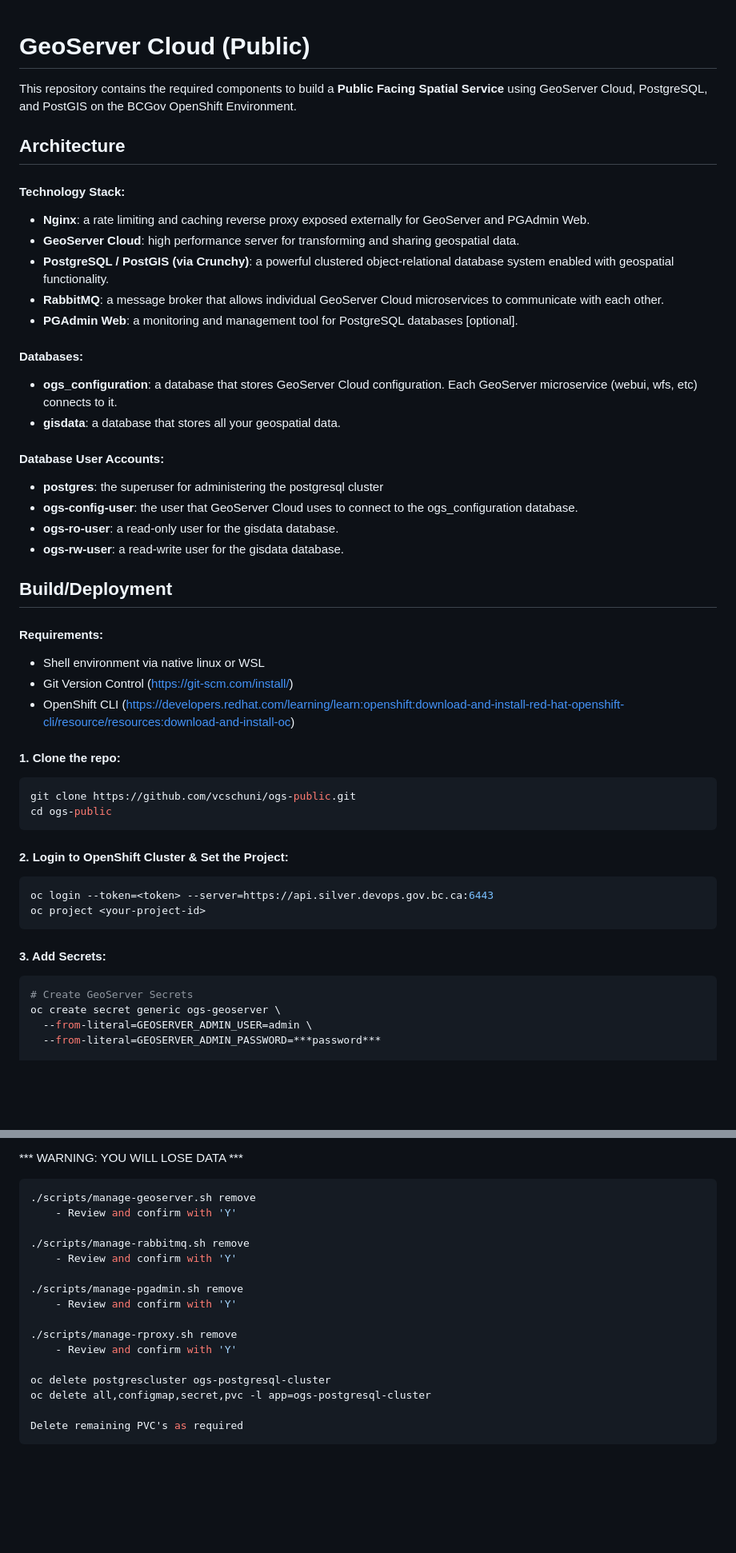
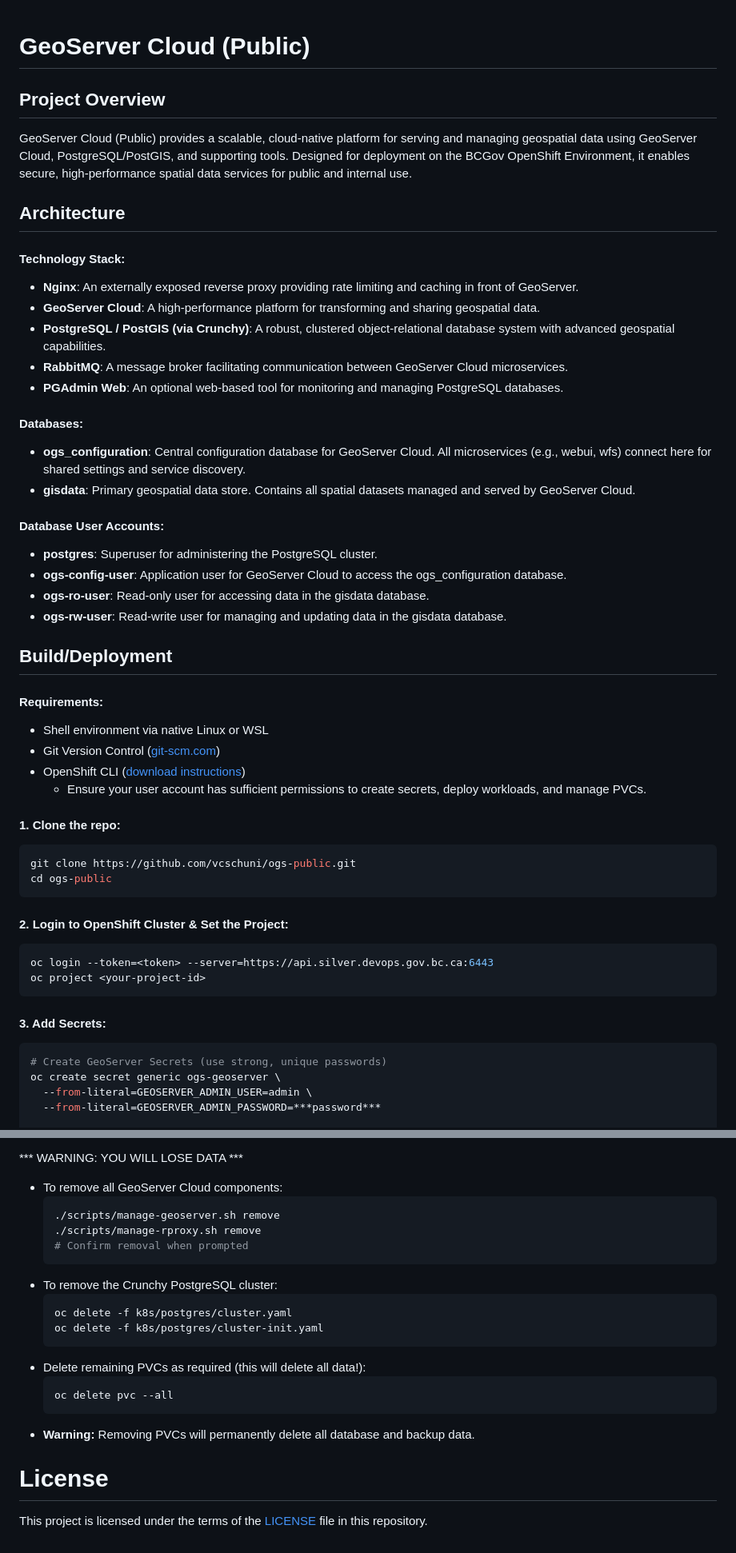
Before and after one commit to bcgov/GeoServer-Cloud, a Markdown page: README.md, 2 parts joined by grey strips. Shown at 80% size. Drawn GitHub-style; blank space fills up the shorter version.

````diff
--- a/README.md
+++ b/README.md
@@ -1,30 +1,33 @@
+
 # GeoServer Cloud (Public)
 
-This repository contains the required components to build a **Public Facing Spatial Service** using GeoServer Cloud, PostgreSQL, and PostGIS on the BCGov OpenShift Environment.
+## Project Overview
+GeoServer Cloud (Public) provides a scalable, cloud-native platform for serving and managing geospatial data using GeoServer Cloud, PostgreSQL/PostGIS, and supporting tools. Designed for deployment on the BCGov OpenShift Environment, it enables secure, high-performance spatial data services for public and internal use.
 
 ## Architecture
 #### Technology Stack:
-- **Nginx**: a rate limiting and caching reverse proxy exposed externally for GeoServer and PGAdmin Web.
-- **GeoServer Cloud**: high performance server for transforming and sharing geospatial data.
-- **PostgreSQL / PostGIS (via Crunchy)**: a powerful clustered object-relational database system enabled with geospatial functionality.
-- **RabbitMQ**: a message broker that allows individual GeoServer Cloud microservices to communicate with each other.
-- **PGAdmin Web**: a monitoring and management tool for PostgreSQL databases [optional].
+- **Nginx**: An externally exposed reverse proxy providing rate limiting and caching in front of GeoServer.
+- **GeoServer Cloud**: A high-performance platform for transforming and sharing geospatial data.
+- **PostgreSQL / PostGIS (via Crunchy)**: A robust, clustered object-relational database system with advanced geospatial capabilities.
+- **RabbitMQ**: A message broker facilitating communication between GeoServer Cloud microservices.
+- **PGAdmin Web**: An optional web-based tool for monitoring and managing PostgreSQL databases.
 
 #### Databases:
-- **ogs_configuration**: a database that stores GeoServer Cloud configuration.  Each GeoServer microservice (webui, wfs, etc) connects to it.
-- **gisdata**: a database that stores all your geospatial data.
+- **ogs_configuration**: Central configuration database for GeoServer Cloud. All microservices (e.g., webui, wfs) connect here for shared settings and service discovery.
+- **gisdata**: Primary geospatial data store. Contains all spatial datasets managed and served by GeoServer Cloud.
 
 #### Database User Accounts:
-- **postgres**: the superuser for administering the postgresql cluster
-- **ogs-config-user**: the user that GeoServer Cloud uses to connect to the ogs_configuration database.
-- **ogs-ro-user**: a read-only user for the gisdata database.
-- **ogs-rw-user**: a read-write user for the gisdata database.
+- **postgres**: Superuser for administering the PostgreSQL cluster.
+- **ogs-config-user**: Application user for GeoServer Cloud to access the ogs_configuration database.
+- **ogs-ro-user**: Read-only user for accessing data in the gisdata database.
+- **ogs-rw-user**: Read-write user for managing and updating data in the gisdata database.
 
 ## Build/Deployment
 #### Requirements:
-- Shell environment via native linux or WSL
-- Git Version Control (https://git-scm.com/install/)
-- OpenShift CLI (https://developers.redhat.com/learning/learn:openshift:download-and-install-red-hat-openshift-cli/resource/resources:download-and-install-oc)
+- Shell environment via native Linux or WSL
+- Git Version Control ([git-scm.com](https://git-scm.com/install/))
+- OpenShift CLI ([download instructions](https://developers.redhat.com/learning/learn:openshift:download-and-install-red-hat-openshift-cli/resource/resources:download-and-install-oc))
+  - Ensure your user account has sufficient permissions to create secrets, deploy workloads, and manage PVCs.
 
 #### 1. Clone the repo:
 ```bash
@@ -40,7 +43,7 @@ oc project <your-project-id>
 
 #### 3. Add Secrets:
 ```bash
-# Create GeoServer Secrets
+# Create GeoServer Secrets (use strong, unique passwords)
 oc create secret generic ogs-geoserver \
   --from-literal=GEOSERVER_ADMIN_USER=admin \
   --from-literal=GEOSERVER_ADMIN_PASSWORD=***password***
@@ -183,21 +197,23 @@ To remove the database cluster, deployments, builds, etc. built and deployed abo
 
 *** WARNING:  YOU WILL LOSE DATA ***
 
-```bash
-./scripts/manage-geoserver.sh remove
-	- Review and confirm with 'Y'
+- To remove all GeoServer Cloud components:
+  ```bash
+  ./scripts/manage-geoserver.sh remove
+  ./scripts/manage-rproxy.sh remove
+  # Confirm removal when prompted
+  ```
+- To remove the Crunchy PostgreSQL cluster:
+  ```bash
+  oc delete -f k8s/postgres/cluster.yaml
+  oc delete -f k8s/postgres/cluster-init.yaml
+  ```
+- Delete remaining PVCs as required (this will delete all data!):
+  ```bash
+  oc delete pvc --all
+  ```
+- **Warning:** Removing PVCs will permanently delete all database and backup data.
 
-./scripts/manage-rabbitmq.sh remove
-	- Review and confirm with 'Y'
+# License
 
-./scripts/manage-pgadmin.sh remove
-	- Review and confirm with 'Y'
-
-./scripts/manage-rproxy.sh remove
-	- Review and confirm with 'Y'
-
-oc delete postgrescluster ogs-postgresql-cluster
-oc delete all,configmap,secret,pvc -l app=ogs-postgresql-cluster
-
-Delete remaining PVC's as required
-```
+This project is licensed under the terms of the [LICENSE](LICENSE) file in this repository.
````
Also changed, not shown: other parts of README.md (+27 -16 lines).
